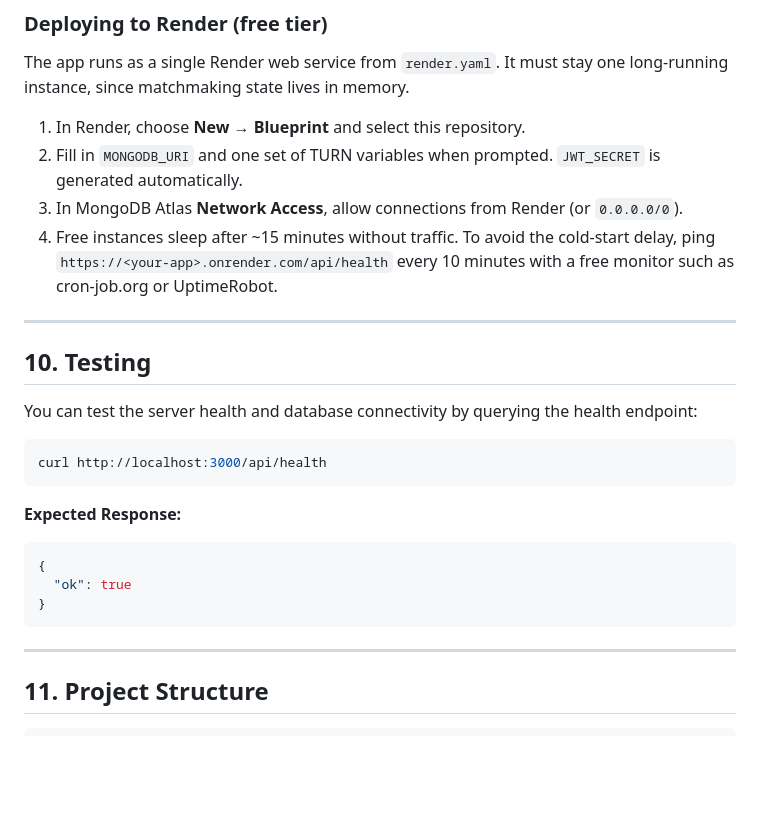
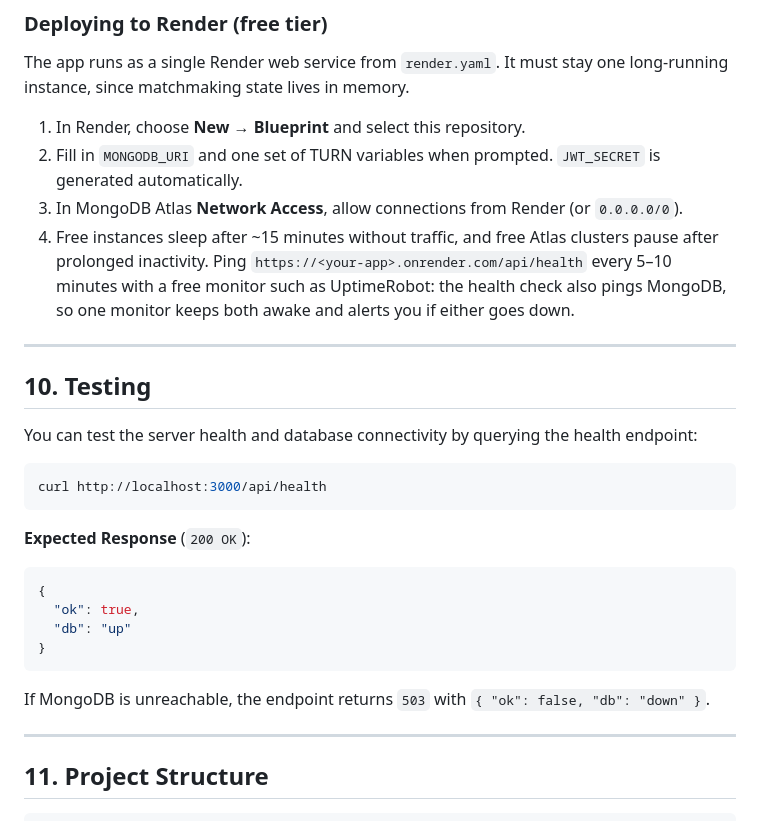
Before and after one commit to shortcut-jawad/SparkMatch, a Markdown page: README.md, the part around the change. Drawn GitHub-style; blank space fills up the shorter version.

Commit message:
docs: describe DB-checking health endpoint and keep-alive monitor

````diff
--- a/README.md
+++ b/README.md
@@ -139,7 +139,7 @@ The app runs as a single Render web service from `render.yaml`. It must stay one
 1. In Render, choose **New → Blueprint** and select this repository.
 2. Fill in `MONGODB_URI` and one set of TURN variables when prompted. `JWT_SECRET` is generated automatically.
 3. In MongoDB Atlas **Network Access**, allow connections from Render (or `0.0.0.0/0`).
-4. Free instances sleep after ~15 minutes without traffic. To avoid the cold-start delay, ping `https://<your-app>.onrender.com/api/health` every 10 minutes with a free monitor such as cron-job.org or UptimeRobot.
+4. Free instances sleep after ~15 minutes without traffic, and free Atlas clusters pause after prolonged inactivity. Ping `https://<your-app>.onrender.com/api/health` every 5–10 minutes with a free monitor such as UptimeRobot: the health check also pings MongoDB, so one monitor keeps both awake and alerts you if either goes down.
 
 ---
 
@@ -151,12 +151,15 @@ You can test the server health and database connectivity by querying the health
 curl http://localhost:3000/api/health
 ```
 
-**Expected Response:**
+**Expected Response** (`200 OK`):
 ```json
 {
-  "ok": true
+  "ok": true,
+  "db": "up"
 }
 ```
+
+If MongoDB is unreachable, the endpoint returns `503` with `{ "ok": false, "db": "down" }`.
 
 ---
 
````
Also changed, not shown: docs/ARCHITECTURE.md (+1 -1 lines).
